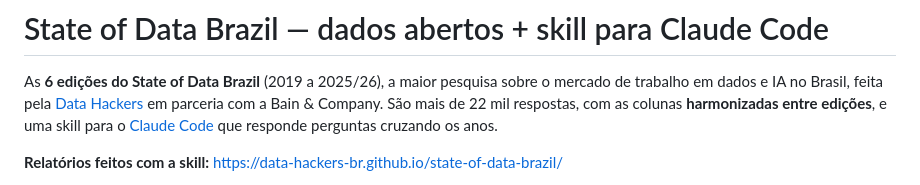
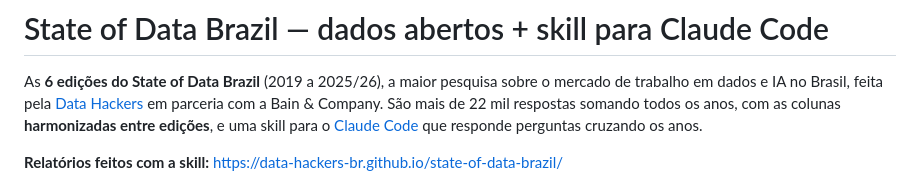
Before and after one commit to Gabriel1Vitor/state-of-data-brazil-bone, a Markdown page: README.md, the part around the change. Drawn GitHub-style.

```diff
--- a/README.md
+++ b/README.md
@@ -2,7 +2,7 @@
 
 As **6 edições do State of Data Brazil** (2019 a 2025/26), a maior pesquisa sobre o
 mercado de trabalho em dados e IA no Brasil, feita pela [Data Hackers](https://datahackers.com.br)
-em parceria com a Bain & Company. São mais de 22 mil respostas, com as colunas
+em parceria com a Bain & Company. São mais de 22 mil respostas somando todos os anos, com as colunas
 **harmonizadas entre edições**, e uma skill para o [Claude Code](https://claude.com/claude-code)
 que responde perguntas cruzando os anos.
 
```
